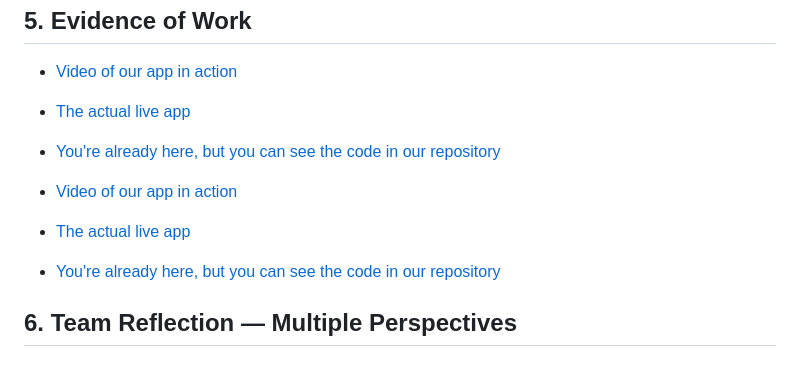
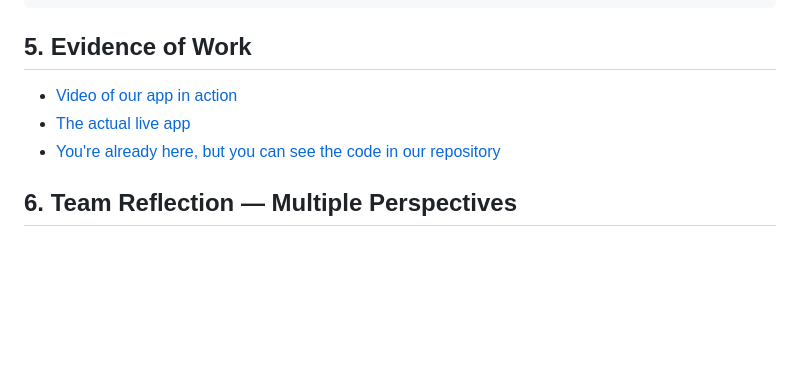
Before and after one commit to NIPS-COMP2633/NIPS2633, a Markdown page: DISCUSSION.md, the part around the change. Rendered like a GitHub page; blank space fills up the shorter version.

Commit message:
hot-fix: Duplicated evidence of work (#81)
At some point the section got duplicated.

```diff
--- a/DISCUSSION.md
+++ b/DISCUSSION.md
@@ -118,10 +118,6 @@ google calendar using the functions in both files.
 - [The actual live app](https://my-schedule-sync.netlify.app/)
 - [You're already here, but you can see the code in our repository](https://github.com/NIPS-COMP2633/NIPS2633)
 
-- [Video of our app in action](https://youtu.be/UfqZ6Q7_L4s)
-- [The actual live app](https://my-schedule-sync.netlify.app/)
-- [You're already here, but you can see the code in our repository](https://github.com/NIPS-COMP2633/NIPS2633)
-
 ## 6. Team Reflection — Multiple Perspectives
 
 ### Naveed Elias
```
